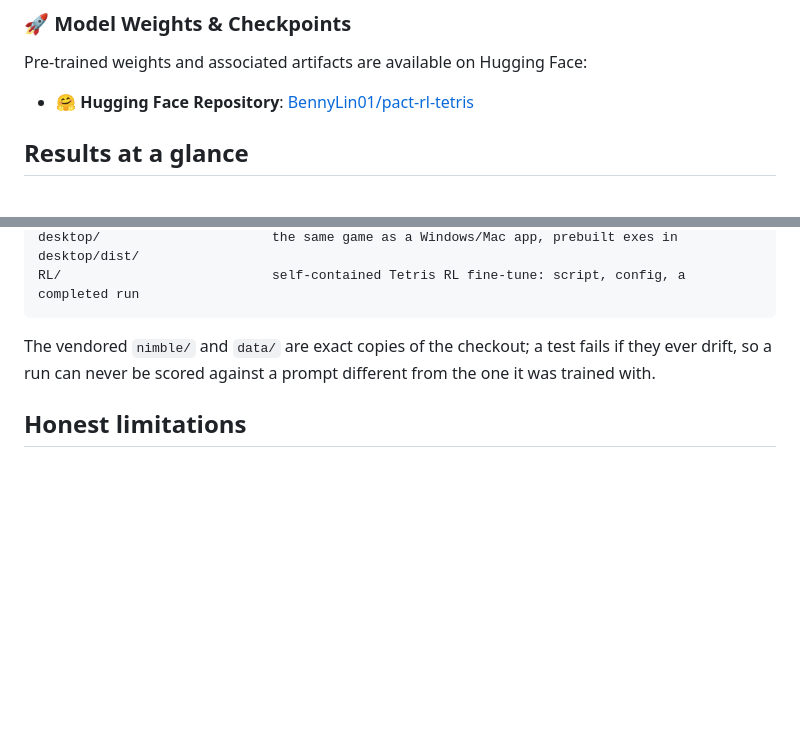
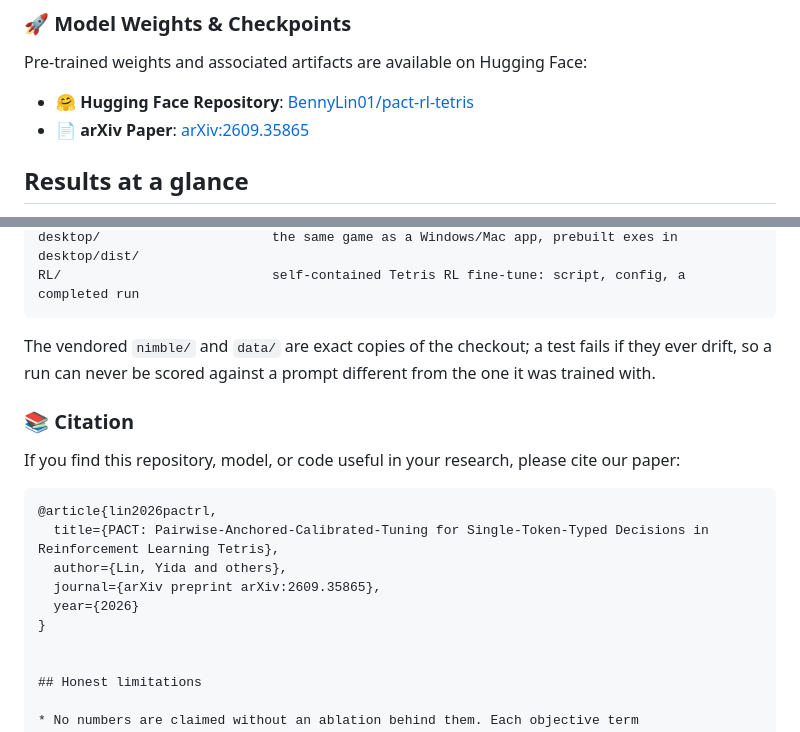
Before and after one commit to BennyLinntu/PACT-Pairwise-Anchored-Calibrated-Tuning-for-Single-Token-Typed-Decisions, a Markdown page: README.md, 2 parts joined by grey strips. Drawn GitHub-style; blank space fills up the shorter version.

````diff
--- a/README.md
+++ b/README.md
@@ -17,7 +17,7 @@ to pick the game engine's best-ranked move far more reliably. See
 
 Pre-trained weights and associated artifacts are available on Hugging Face:
 - 🤗 **Hugging Face Repository**: [BennyLin01/pact-rl-tetris](https://huggingface.co/BennyLin01/pact-rl-tetris)
-
+- 📄 **arXiv Paper**: [arXiv:2609.35865](https://arxiv.org/abs/2609.35865)
 
 ## Results at a glance
 
@@ -394,6 +394,19 @@ The vendored `nimble/` and `data/` are exact copies of the checkout; a test
 fails if they ever drift, so a run can never be scored against a prompt
 different from the one it was trained with.
 
+### 📚 Citation
+
+If you find this repository, model, or code useful in your research, please cite our paper:
+
+```bibtex
+@article{lin2026pactrl,
+  title={PACT: Pairwise-Anchored-Calibrated-Tuning for Single-Token-Typed Decisions in Reinforcement Learning Tetris},
+  author={Lin, Yida and others},
+  journal={arXiv preprint arXiv:2609.35865},
+  year={2026}
+}
+
+
 ## Honest limitations
 
 * No numbers are claimed without an ablation behind them. Each objective term
````
